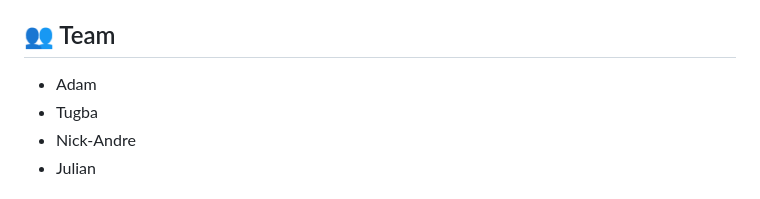
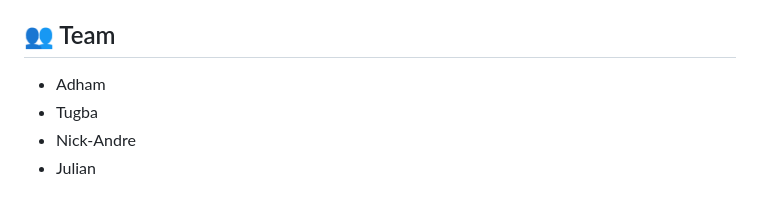
Before and after one commit to julwilke/WetterApp, a Markdown page: README.md, the part around the change. GitHub-like rendering.

```diff
--- a/README.md
+++ b/README.md
@@ -117,7 +117,7 @@ python wetterapp.py
 
 ## 👥 Team
 
-- Adam
+- Adham
 - Tugba
 - Nick-Andre
 - Julian
```
